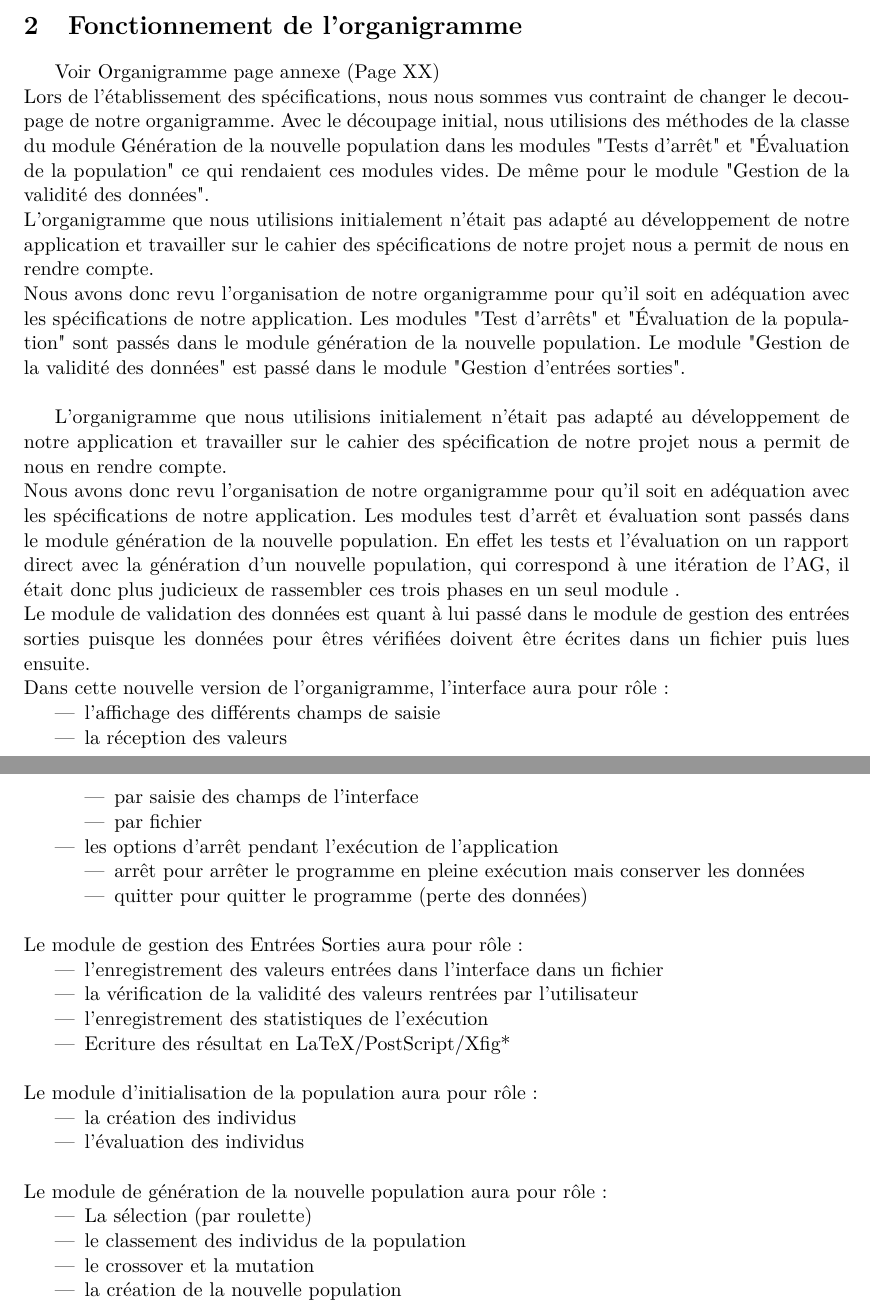
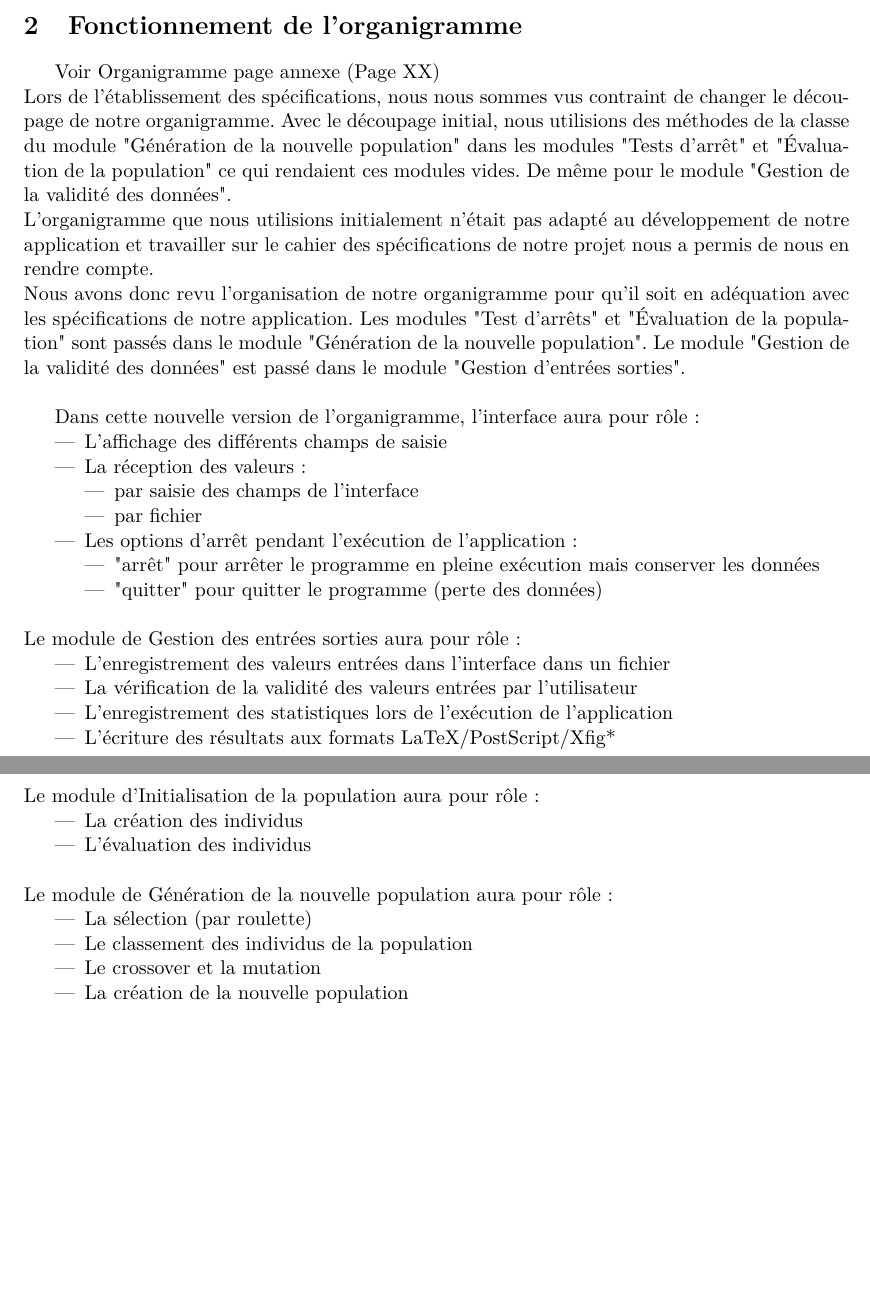
Before and after one commit to EdouardFouassier/ProjetS6, a LaTeX document (Specifications/Specifications.tex): two parts of pages 3 and 4 of 15, joined at a grey line, cut so that both start at the same text, the shorter picture padded with empty space. Compiled offline with pdfLaTeX.

Commit message:
Modifications partie 2 Fonctinnement de l'organigramme

```diff
--- a/Specifications/Specifications.tex
+++ b/Specifications/Specifications.tex
@@ -41,12 +41,12 @@
 %%%%%%%%%%%%%%%%%%%%%%%%%%%%%%%%%%%%%%%%%%%%%%%%%%%%%%%%%%%%%%%%%%%%%%%%
 	\section{Fonctionnement de l'organigramme}
 		Voir Organigramme page annexe (Page XX)\\
-		Lors de l'établissement des spécifications, nous nous sommes vus contraint de changer le decoupage de notre organigramme.
-		Avec le découpage initial, nous utilisions des méthodes de la classe du module Génération de la nouvelle population dans les modules "Tests d’arrêt" et "Évaluation de la population" ce qui rendaient ces modules vides.
+		Lors de l'établissement des spécifications, nous nous sommes vus contraint de changer le découpage de notre organigramme.
+		Avec le découpage initial, nous utilisions des méthodes de la classe du module "Génération de la nouvelle population" dans les modules "Tests d’arrêt" et "Évaluation de la population" ce qui rendaient ces modules vides.
 		De même pour le module "Gestion de la validité des données".\\
-		L’organigramme que nous utilisions initialement n’était pas adapté au développement de notre application et travailler sur le cahier des spécifications de notre projet nous a permit de nous en rendre compte.\\
+		L’organigramme que nous utilisions initialement n’était pas adapté au développement de notre application et travailler sur le cahier des spécifications de notre projet nous a permis de nous en rendre compte.\\
 		Nous avons donc revu l’organisation de notre organigramme pour qu’il soit en adéquation avec les spécifications de notre application.
-		Les modules "Test d’arrêts" et "Évaluation de la population" sont passés dans le module génération de la nouvelle population. Le module "Gestion de la validité des données" est passé dans le module "Gestion d'entrées sorties".\\
+		Les modules "Test d’arrêts" et "Évaluation de la population" sont passés dans le module "Génération de la nouvelle population". Le module "Gestion de la validité des données" est passé dans le module "Gestion d'entrées sorties".\\
 
 		%~ Le module "Interface" de l’organigramme est constitué d’une classe Interface implémentée avec des méthodes de la librairie graphique Qt.\\
 		%~ Celui de Gestion des entrées sorties est composé des fonctions utilisées pour valider les données entrées par l’utilisateur dans l’interface, écrire ces données dans un fichier ou bien lire un fichier pour y récupérer les données initiales nécessaires.
@@ -55,45 +55,45 @@
 		%~ Le module "Initialisation de la population" est composé uniquement de la classe Individu.\\
 		%~ "Génération de la nouvelle population" est composé de la classe Population.
 
-		L’organigramme que nous utilisions initialement n’était pas adapté au développement de notre application et travailler sur le cahier des spécification de notre projet nous a permit de nous en rendre compte.\\
-		Nous avons donc revu l’organisation de notre organigramme pour qu’il soit en adéquation avec les spécifications de notre application.
-		Les modules test d’arrêt et évaluation sont passés dans le module génération de la nouvelle population.
-		En effet les tests et l’évaluation on un rapport direct avec la génération d’un nouvelle population, qui correspond à une itération de l’AG, il était donc plus judicieux de rassembler ces trois phases en un seul module .\\
-		Le module de validation des données est quant à lui passé dans le module de gestion des entrées sorties puisque les données pour êtres vérifiées doivent être écrites dans un fichier puis lues ensuite.\\
+		%~ L’organigramme que nous utilisions initialement n’était pas adapté au développement de notre application et travailler sur le cahier des spécification de notre projet nous a permit de nous en rendre compte.\\
+		%~ Nous avons donc revu l’organisation de notre organigramme pour qu’il soit en adéquation avec les spécifications de notre application.
+		%~ Les modules test d’arrêt et évaluation sont passés dans le module génération de la nouvelle population.
+		%~ En effet les tests et l’évaluation on un rapport direct avec la génération d’un nouvelle population, qui correspond à une itération de l’AG, il était donc plus judicieux de rassembler ces trois phases en un seul module .\\
+		%~ Le module de validation des données est quant à lui passé dans le module de gestion des entrées sorties puisque les données pour êtres vérifiées doivent être écrites dans un fichier puis lues ensuite.\\
 		Dans cette nouvelle version de l’organigramme, l’interface aura pour rôle :
 		\begin{itemize}
-		\item l’affichage des différents champs de saisie
-		\item la réception des valeurs
+			\item L’affichage des différents champs de saisie
+			\item La réception des valeurs :
 			\begin{itemize}
 				\item par saisie des champs de l’interface
 				\item par fichier
 			\end{itemize}
-
-		\item les options d’arrêt pendant l'exécution de l’application
+			\item Les options d’arrêt pendant l'exécution de l’application :
 			\begin{itemize}
-				\item arrêt pour arrêter le programme en pleine exécution mais conserver les données
-				\item quitter pour quitter le programme (perte des données)\\
+				\item "arrêt" pour arrêter le programme en pleine exécution mais conserver les données
+				\item "quitter" pour quitter le programme (perte des données)\\
 			\end{itemize}
 		\end{itemize}
-		Le module de gestion des Entrées Sorties aura pour rôle:
+		Le module de Gestion des entrées sorties aura pour rôle:
 		\begin{itemize}
-				\item l’enregistrement des valeurs entrées dans l’interface dans un fichier
-				\item la vérification de la validité des valeurs rentrées par l’utilisateur
-				\item l’enregistrement des statistiques de l'exécution
-				\item Ecriture des résultat en LaTeX/PostScript/Xfig*\\
+			\item L’enregistrement des valeurs entrées dans l’interface dans un fichier
+			%~ \item L’enregistrement des valeurs entrées dans l’interface dans un fichier
+			\item La vérification de la validité des valeurs entrées par l’utilisateur
+			\item L’enregistrement des statistiques lors de l'exécution de l'application
+			\item L'écriture des résultats aux formats LaTeX/PostScript/Xfig*\\
 		\end{itemize}
-		Le module d’initialisation de la population aura pour rôle:
+		Le module d’Initialisation de la population aura pour rôle:
 		\begin{itemize}
-				\item la création des individus
-				\item l’évaluation des individus\\
+			\item La création des individus
+			\item L’évaluation des individus\\
 		\end{itemize}
-		Le module de génération de la nouvelle population aura pour rôle:
+		Le module de Génération de la nouvelle population aura pour rôle:
 		\begin{itemize}
-				\item La sélection (par roulette)
-				\item le classement des individus de la population
-				\item le crossover et la mutation
-				\item la création de la nouvelle population
-				\item la génération de nombres aléatoires\\
+			\item La sélection (par roulette)
+			\item Le classement des individus de la population
+			\item Le crossover et la mutation
+			\item La création de la nouvelle population
+			\item La génération de nombres aléatoires\\
 		\end{itemize}
 
 
```
Also changed, not shown: Specifications/Specifications.pdf, 3 other files.
